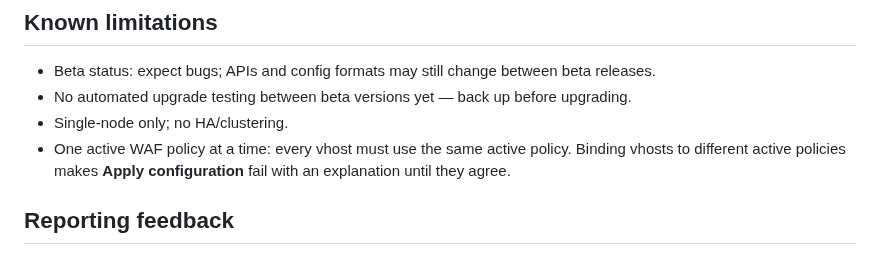
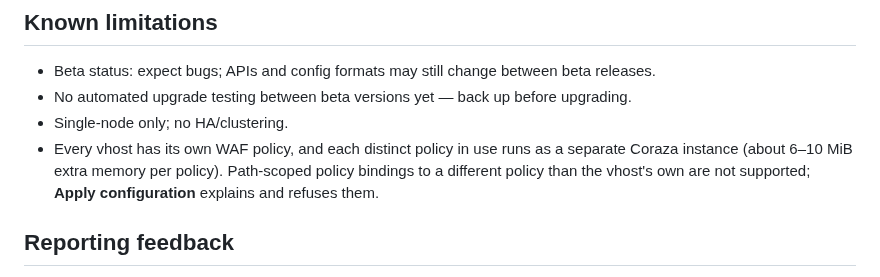
Before and after one commit to bihius/guard-proxy, a Markdown page: release/README.md, the part around the change. Drawn GitHub-style.

Commit message:
docs: describe per-vhost policies in the READMEs

```diff
--- a/release/README.md
+++ b/release/README.md
@@ -109,9 +109,10 @@ it — the static `haproxy.cfg` seed is replaced at that point.
 - No automated upgrade testing between beta versions yet — back up before
   upgrading.
 - Single-node only; no HA/clustering.
-- One active WAF policy at a time: every vhost must use the same active
-  policy. Binding vhosts to different active policies makes
-  **Apply configuration** fail with an explanation until they agree.
+- Every vhost has its own WAF policy, and each distinct policy in use runs
+  as a separate Coraza instance (about 6–10 MiB extra memory per policy).
+  Path-scoped policy bindings to a different policy than the vhost's own
+  are not supported; **Apply configuration** explains and refuses them.
 
 ## Reporting feedback
 
```
Also changed, not shown: README.md (+1 -1 lines).
